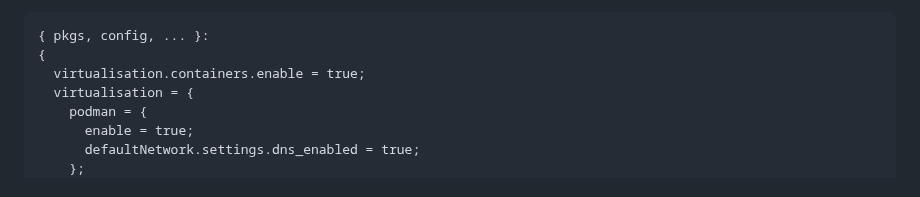
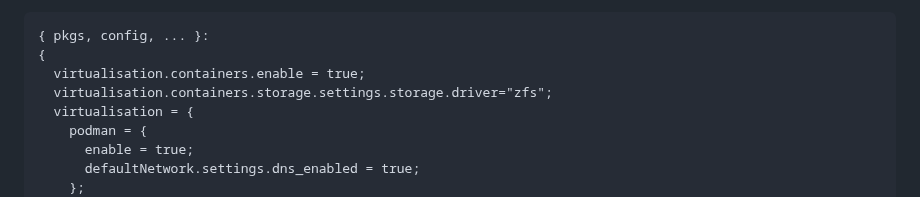
Before and after one commit to cjuniorfox/juniorfox-site, a Markdown page: app/articles/diy-linux-router-part-4-podman-unbound.md, the part around the change. Rendered like a GitHub page.

Commit message:
added container virtualisation zfs driver

```diff
--- a/app/articles/diy-linux-router-part-4-podman-unbound.md
+++ b/app/articles/diy-linux-router-part-4-podman-unbound.md
@@ -95,6 +95,7 @@ Create `modules/podman.nix` file
 { pkgs, config, ... }:
 {
   virtualisation.containers.enable = true;
+  virtualisation.containers.storage.settings.storage.driver="zfs";
   virtualisation = {
     podman = {
       enable = true;
```
Also changed, not shown: app/articles/roteador-linux-parte-4-podman-unbound.md (+1 -0 lines).
